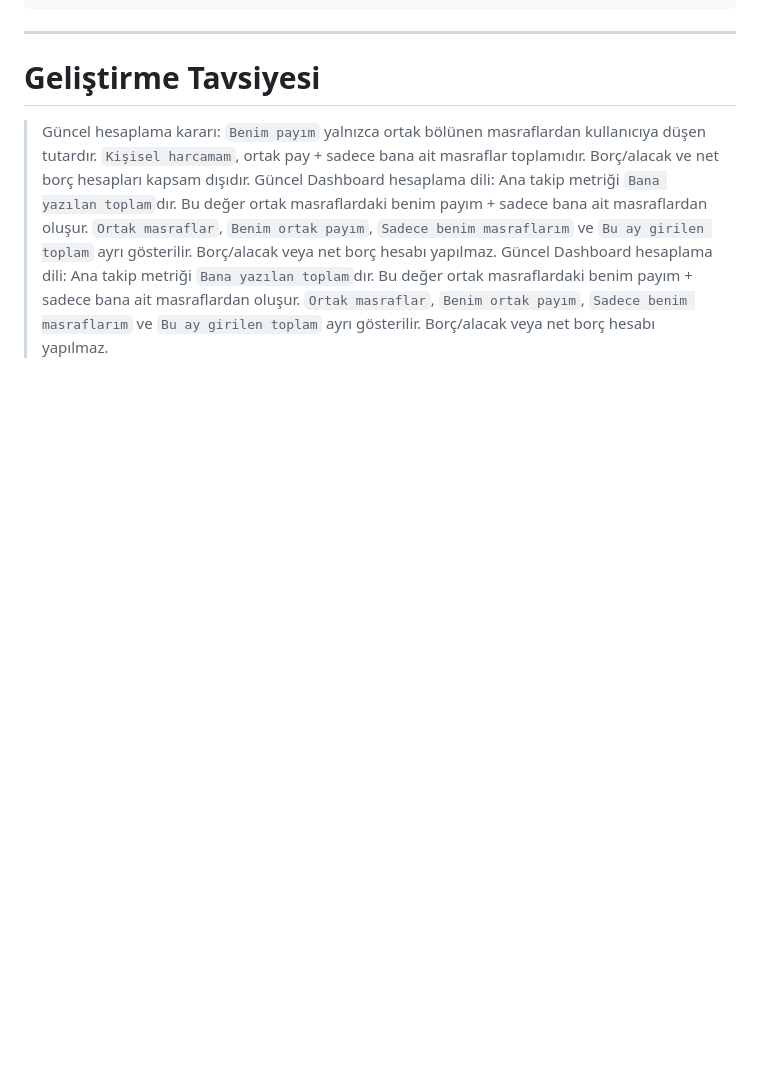
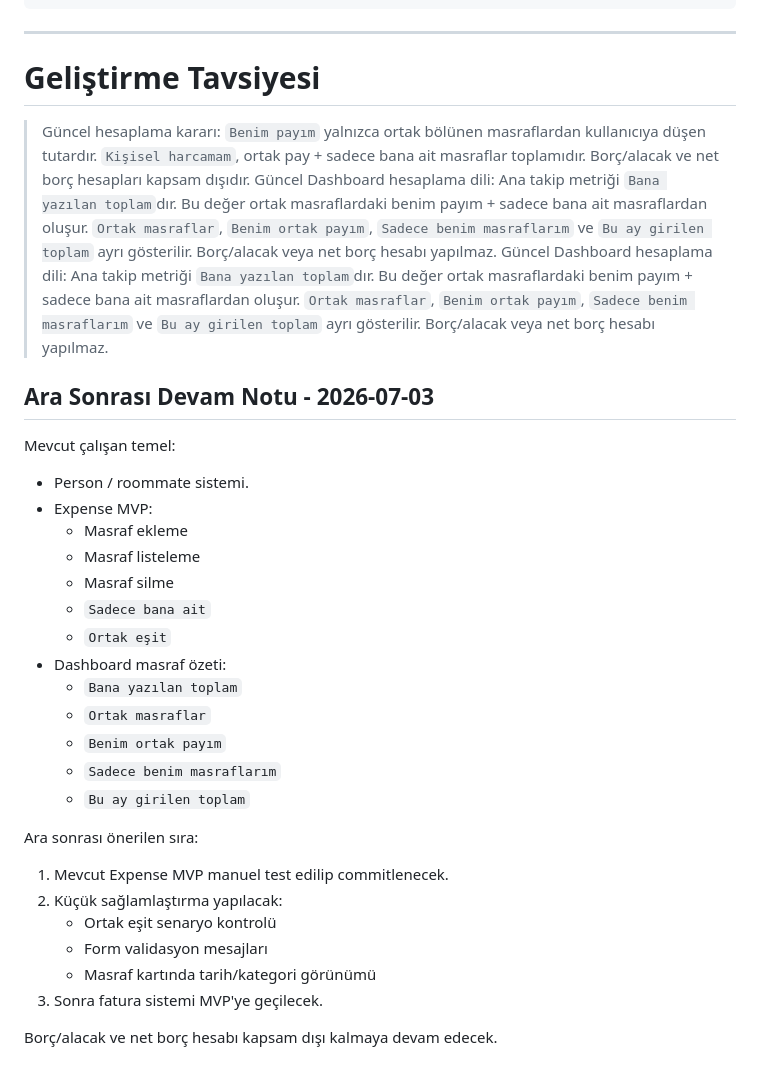
Before and after one commit to eyp-code/EvApp, a Markdown page: 06_DEVELOPMENT_ROADMAP.md, the part around the change. GitHub-like rendering; blank space fills up the shorter version.

Commit message:
Document next development steps

```diff
--- a/06_DEVELOPMENT_ROADMAP.md
+++ b/06_DEVELOPMENT_ROADMAP.md
@@ -439,3 +439,31 @@ Sonra:
 > Güncel hesaplama kararı: `Benim payım` yalnızca ortak bölünen masraflardan kullanıcıya düşen tutardır. `Kişisel harcamam`, ortak pay + sadece bana ait masraflar toplamıdır. Borç/alacak ve net borç hesapları kapsam dışıdır.
 > Güncel Dashboard hesaplama dili: Ana takip metriği `Bana yazılan toplam`dır. Bu değer ortak masraflardaki benim payım + sadece bana ait masraflardan oluşur. `Ortak masraflar`, `Benim ortak payım`, `Sadece benim masraflarım` ve `Bu ay girilen toplam` ayrı gösterilir. Borç/alacak veya net borç hesabı yapılmaz.
 > Güncel Dashboard hesaplama dili: Ana takip metriği `Bana yazılan toplam`dır. Bu değer ortak masraflardaki benim payım + sadece bana ait masraflardan oluşur. `Ortak masraflar`, `Benim ortak payım`, `Sadece benim masraflarım` ve `Bu ay girilen toplam` ayrı gösterilir. Borç/alacak veya net borç hesabı yapılmaz.
+## Ara Sonrası Devam Notu - 2026-07-03
+
+Mevcut çalışan temel:
+
+- Person / roommate sistemi.
+- Expense MVP:
+  - Masraf ekleme
+  - Masraf listeleme
+  - Masraf silme
+  - `Sadece bana ait`
+  - `Ortak eşit`
+- Dashboard masraf özeti:
+  - `Bana yazılan toplam`
+  - `Ortak masraflar`
+  - `Benim ortak payım`
+  - `Sadece benim masraflarım`
+  - `Bu ay girilen toplam`
+
+Ara sonrası önerilen sıra:
+
+1. Mevcut Expense MVP manuel test edilip commitlenecek.
+2. Küçük sağlamlaştırma yapılacak:
+   - Ortak eşit senaryo kontrolü
+   - Form validasyon mesajları
+   - Masraf kartında tarih/kategori görünümü
+3. Sonra fatura sistemi MVP'ye geçilecek.
+
+Borç/alacak ve net borç hesabı kapsam dışı kalmaya devam edecek.
```
Also changed, not shown: AI_TRACKING.md (+35 -0 lines).
